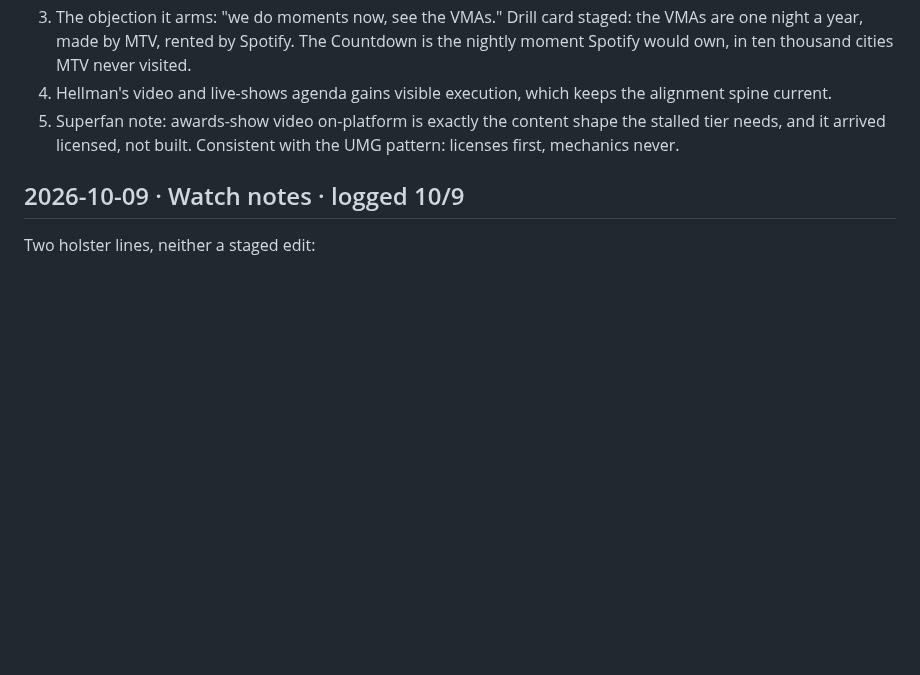
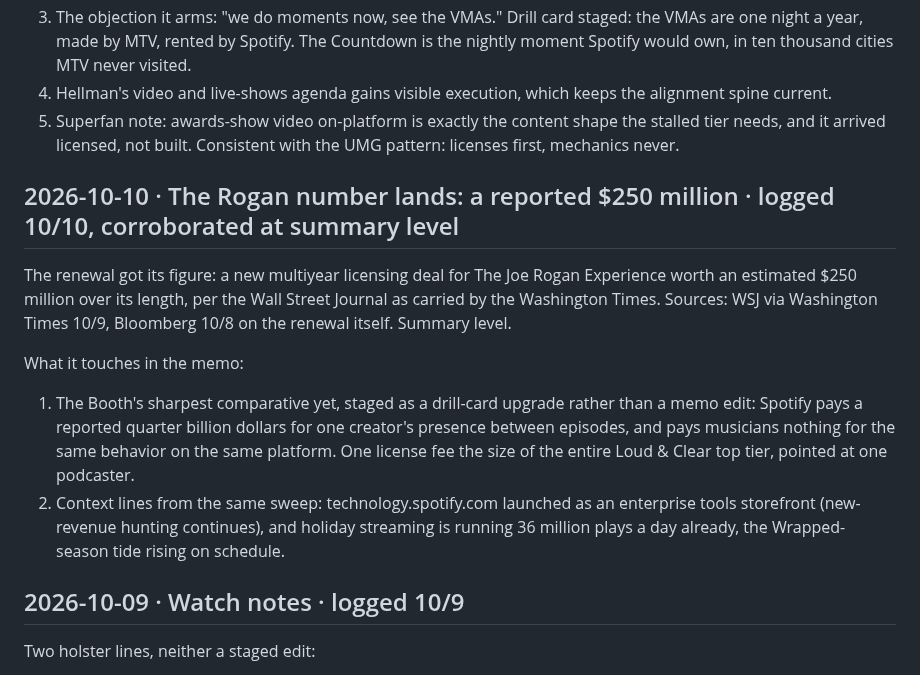
Before and after one commit to ashley-rudder/ashley-rudder-brief, a Markdown page: projects/countdown-dossier.md, the part around the change. Drawn GitHub-style; blank space fills up the shorter version.

Commit message:
Countdown desk, day twenty-three: the Rogan number, the Booth's sharpest comparative
Co-Authored-By: Claude Fable 5 <noreply@anthropic.com>
Claude-Session: https://claude.ai/code/session_01XbZ57Zh2qB6bXeoJffr2MM

```diff
--- a/projects/countdown-dossier.md
+++ b/projects/countdown-dossier.md
@@ -58,6 +58,15 @@ What it touches in the memo:
 3. The objection it arms: "we do moments now, see the VMAs." Drill card staged: the VMAs are one night a year, made by MTV, rented by Spotify. The Countdown is the nightly moment Spotify would own, in ten thousand cities MTV never visited.
 4. Hellman's video and live-shows agenda gains visible execution, which keeps the alignment spine current.
 5. Superfan note: awards-show video on-platform is exactly the content shape the stalled tier needs, and it arrived licensed, not built. Consistent with the UMG pattern: licenses first, mechanics never.
+
+## 2026-10-10 · The Rogan number lands: a reported $250 million · logged 10/10, corroborated at summary level
+
+The renewal got its figure: a new multiyear licensing deal for The Joe Rogan Experience worth an estimated $250 million over its length, per the Wall Street Journal as carried by the Washington Times.
+Sources: WSJ via Washington Times 10/9, Bloomberg 10/8 on the renewal itself. Summary level.
+
+What it touches in the memo:
+1. The Booth's sharpest comparative yet, staged as a drill-card upgrade rather than a memo edit: Spotify pays a reported quarter billion dollars for one creator's presence between episodes, and pays musicians nothing for the same behavior on the same platform. One license fee the size of the entire Loud & Clear top tier, pointed at one podcaster.
+2. Context lines from the same sweep: technology.spotify.com launched as an enterprise tools storefront (new-revenue hunting continues), and holiday streaming is running 36 million plays a day already, the Wrapped-season tide rising on schedule.
 
 ## 2026-10-09 · Watch notes · logged 10/9
 
```
Also changed, not shown: projects/the-countdown.md (+2 -0 lines).
